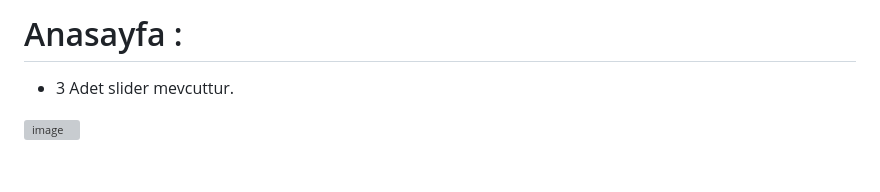
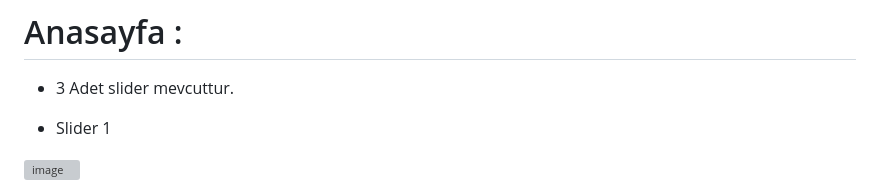
Before and after one commit to ErenCanKONUK/All-Web-Page-Template, a Markdown page: Construction-Company-Civil-Engineer-Template/readme.md, the part around one of its changes. GitHub-like rendering; blank space fills up the shorter version; grey boxes are pictures that could not be loaded.

```diff
--- a/Construction-Company-Civil-Engineer-Template/readme.md
+++ b/Construction-Company-Civil-Engineer-Template/readme.md
@@ -10,4 +10,6 @@
 
 - 3 Adet slider mevcuttur.
 
+- Slider 1
+
 ![image](https://github.com/ErenCanKONUK/All-Web-Page-Template/assets/97176491/05cb462d-730a-4bb3-b60d-fd3ad3b4b4fa)
```
Also changed, not shown: other parts of Construction-Company-Civil-Engineer-Template/readme.md (+8 -0 lines).
